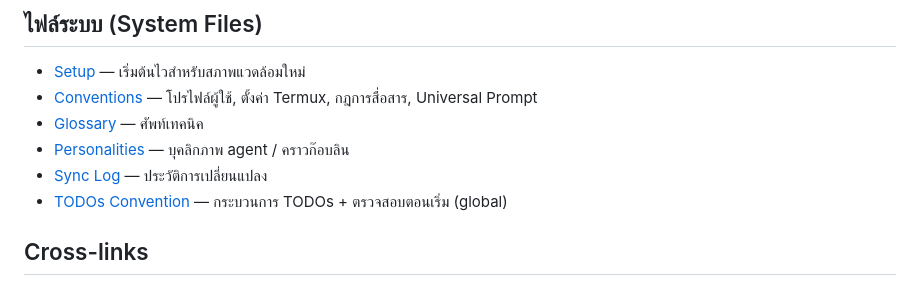
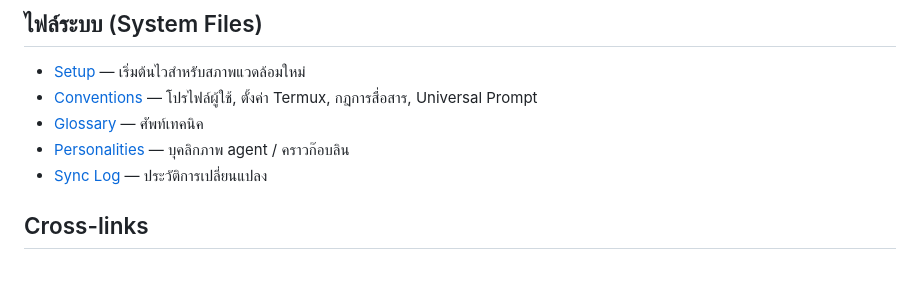
Before and after one commit to ktypez/OKF, a Markdown page: index.md, the part around the change. Drawn GitHub-style.

```diff
--- a/index.md
+++ b/index.md
@@ -87,7 +87,6 @@ Local MCP server ที่ `~/OKF/mcp-server/` ใช้เครื่องม
 - [Glossary](./system/glossary.md) — ศัพท์เทคนิค
 - [Personalities](./system/personalities.md) — บุคลิกภาพ agent / คราวก๊อบลิน
 - [Sync Log](./system/sync-log.md) — ประวัติการเปลี่ยนแปลง
-- [TODOs Convention](./system/TODOS.md) — กระบวนการ TODOs + ตรวจสอบตอนเริ่ม (global)
 
 ## Cross-links
 
```
Also changed, not shown: system/TODOS.md (deleted, +0 -36 lines), system/conventions.md (+1 -1 lines).
